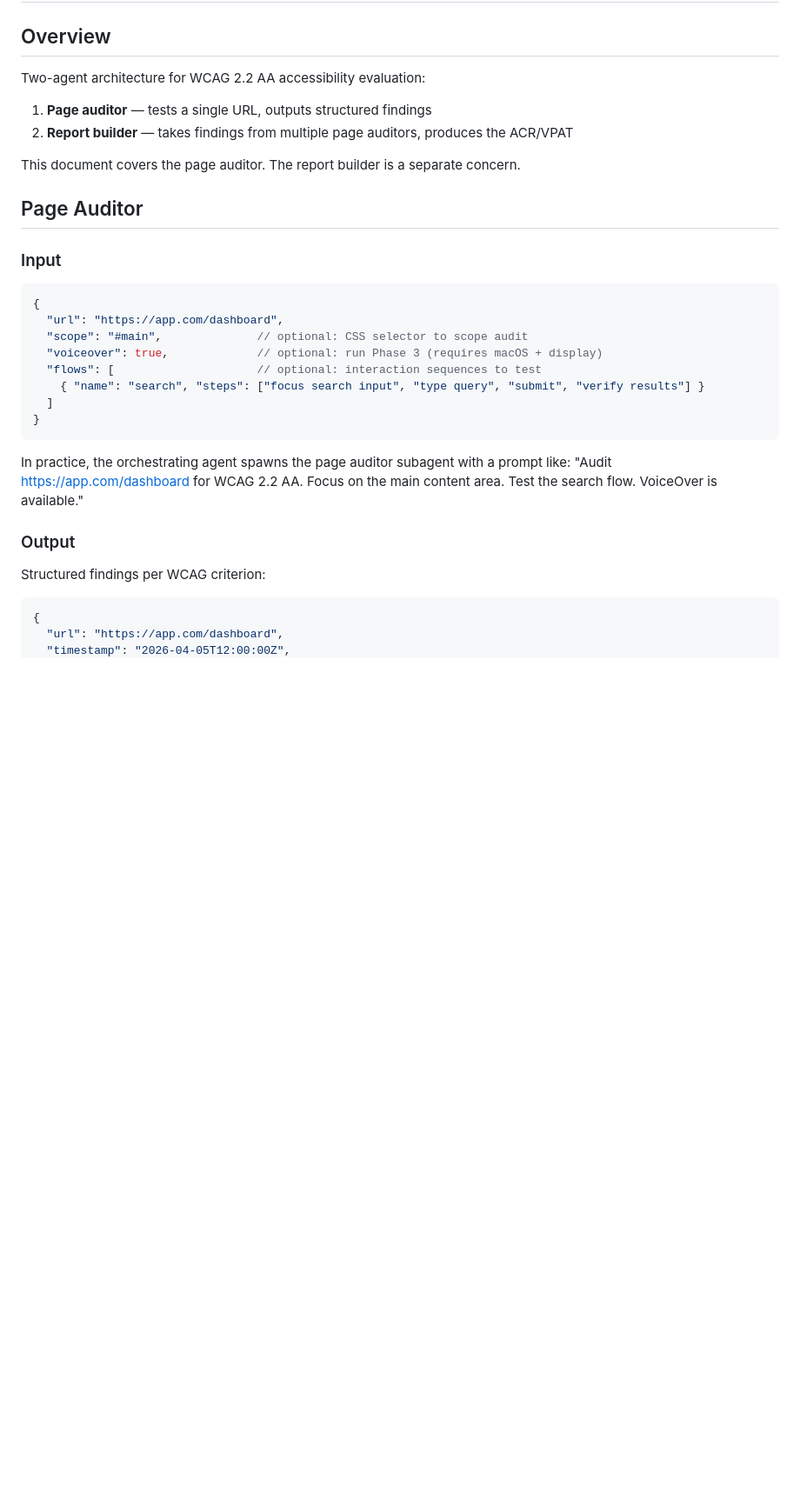
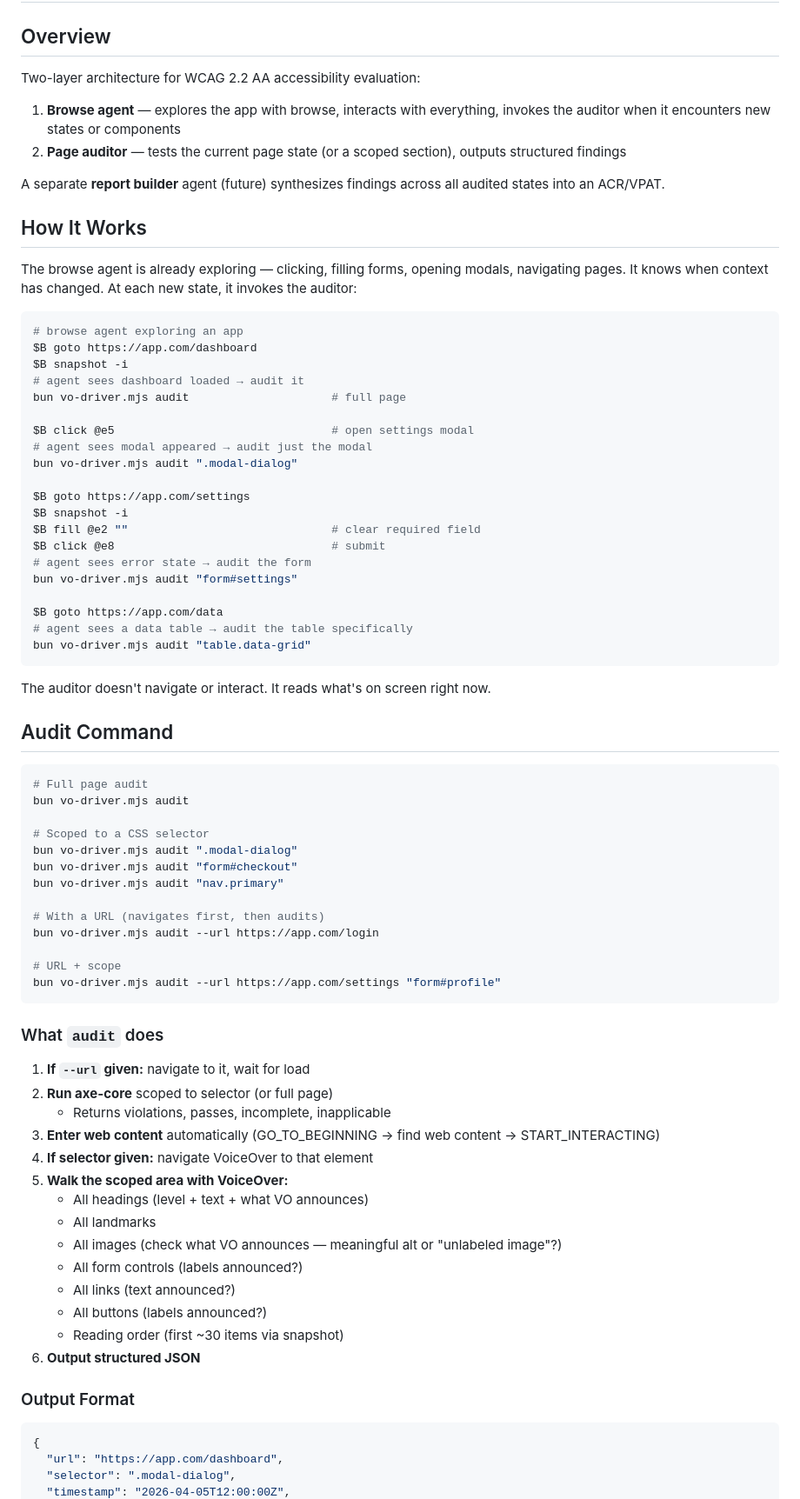
Before and after one commit to estern1011/a11y-auditor, a Markdown page: docs/a11y-auditor-agent.md, the part around one of its changes. Shown at 87% size. Rendered like a GitHub page; blank space fills up the shorter version.

````diff
--- a/docs/a11y-auditor-agent.md
+++ b/docs/a11y-auditor-agent.md
@@ -2,36 +2,81 @@
 
 ## Overview
 
-Two-agent architecture for WCAG 2.2 AA accessibility evaluation:
+Two-layer architecture for WCAG 2.2 AA accessibility evaluation:
 
-1. **Page auditor** — tests a single URL, outputs structured findings
-2. **Report builder** — takes findings from multiple page auditors, produces the ACR/VPAT
+1. **Browse agent** — explores the app with browse, interacts with everything, invokes the auditor when it encounters new states or components
+2. **Page auditor** — tests the current page state (or a scoped section), outputs structured findings
 
-This document covers the page auditor. The report builder is a separate concern.
+A separate **report builder** agent (future) synthesizes findings across all audited states into an ACR/VPAT.
 
-## Page Auditor
+## How It Works
 
-### Input
+The browse agent is already exploring — clicking, filling forms, opening modals, navigating pages. It knows when context has changed. At each new state, it invokes the auditor:
+
+```bash
+# browse agent exploring an app
+$B goto https://app.com/dashboard
+$B snapshot -i
+# agent sees dashboard loaded → audit it
+bun vo-driver.mjs audit                     # full page
+
+$B click @e5                                # open settings modal
+# agent sees modal appeared → audit just the modal
+bun vo-driver.mjs audit ".modal-dialog"
+
+$B goto https://app.com/settings
+$B snapshot -i
+$B fill @e2 ""                              # clear required field
+$B click @e8                                # submit
+# agent sees error state → audit the form
+bun vo-driver.mjs audit "form#settings"
+
+$B goto https://app.com/data
+# agent sees a data table → audit the table specifically
+bun vo-driver.mjs audit "table.data-grid"
+```
+
+The auditor doesn't navigate or interact. It reads what's on screen right now.
+
+## Audit Command
+
+```bash
+# Full page audit
+bun vo-driver.mjs audit
+
+# Scoped to a CSS selector
+bun vo-driver.mjs audit ".modal-dialog"
+bun vo-driver.mjs audit "form#checkout"
+bun vo-driver.mjs audit "nav.primary"
+
+# With a URL (navigates first, then audits)
+bun vo-driver.mjs audit --url https://app.com/login
+
+# URL + scope
+bun vo-driver.mjs audit --url https://app.com/settings "form#profile"
+```
+
+### What `audit` does
+
+1. **If `--url` given:** navigate to it, wait for load
+2. **Run axe-core** scoped to selector (or full page)
+   - Returns violations, passes, incomplete, inapplicable
+3. **Enter web content** automatically (GO_TO_BEGINNING → find web content → START_INTERACTING)
+4. **If selector given:** navigate VoiceOver to that element
+5. **Walk the scoped area with VoiceOver:**
+   - All headings (level + text + what VO announces)
+   - All landmarks
+   - All images (check what VO announces — meaningful alt or "unlabeled image"?)
+   - All form controls (labels announced?)
+   - All links (text announced?)
+   - All buttons (labels announced?)
+   - Reading order (first ~30 items via snapshot)
+6. **Output structured JSON**
+
+### Output Format
 
 ```json
 {
   "url": "https://app.com/dashboard",
-  "scope": "#main",              // optional: CSS selector to scope audit
-  "voiceover": true,             // optional: run Phase 3 (requires macOS + display)
-  "flows": [                     // optional: interaction sequences to test
-    { "name": "search", "steps": ["focus search input", "type query", "submit", "verify results"] }
-  ]
-}
-```
-
-In practice, the orchestrating agent spawns the page auditor subagent with a prompt like:
-"Audit https://app.com/dashboard for WCAG 2.2 AA. Focus on the main content area. Test the search flow. VoiceOver is available."
-
-### Output
-
-Structured findings per WCAG criterion:
-
-```json
-{
-  "url": "https://app.com/dashboard",
+  "selector": ".modal-dialog",
   "timestamp": "2026-04-05T12:00:00Z",
````
Also changed, not shown: other parts of docs/a11y-auditor-agent.md (+100 -171 lines).
